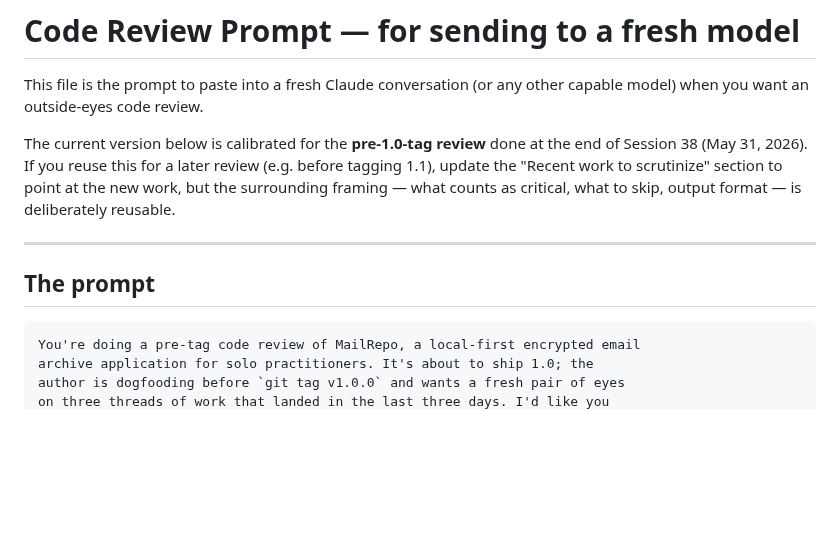
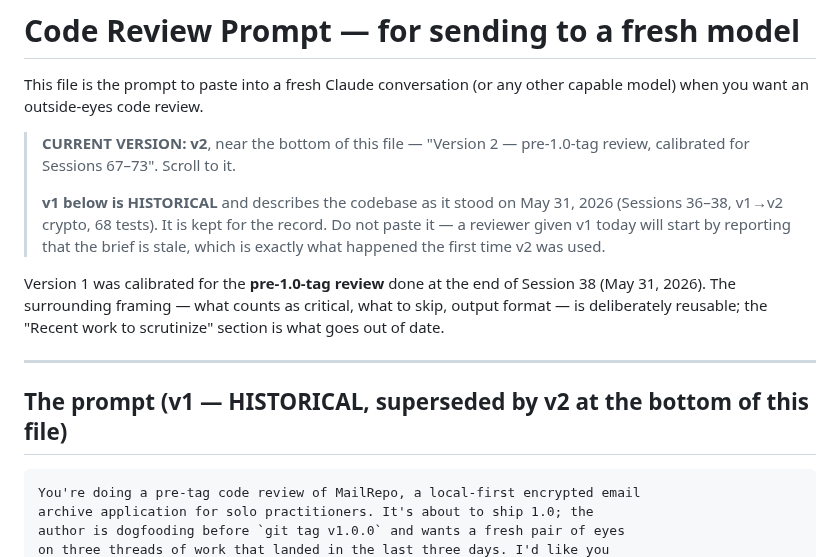
Before and after one commit to rsembera/mailrepo, a Markdown page: docs/Code_Review_Prompt.md, the part around the change. Drawn GitHub-style; blank space fills up the shorter version.

Commit message:
docs: mark v1 review prompt historical, point to v2 at the top
The v2 prompt was appended below v1 in the same file, and the first
reviewer given it read v1 — reported the brief as stale (Sessions 36-38,
68 tests, v1->v2 crypto) and asked whether it was a template being
reused. Correct observation about the wrong prompt.

Adds a pointer at the top of the file and marks the v1 heading
HISTORICAL. The reviewer's other instinct was right and already in v2:
read the code cold and check the docs against it afterwards, which
catches doc/code drift better than reading Session_Log first.

````diff
--- a/docs/Code_Review_Prompt.md
+++ b/docs/Code_Review_Prompt.md
@@ -3,16 +3,23 @@
 This file is the prompt to paste into a fresh Claude conversation (or
 any other capable model) when you want an outside-eyes code review.
 
-The current version below is calibrated for the **pre-1.0-tag review**
-done at the end of Session 38 (May 31, 2026). If you reuse this for a
-later review (e.g. before tagging 1.1), update the "Recent work to
-scrutinize" section to point at the new work, but the surrounding
-framing — what counts as critical, what to skip, output format — is
-deliberately reusable.
+> **CURRENT VERSION: v2**, near the bottom of this file — "Version 2 —
+> pre-1.0-tag review, calibrated for Sessions 67–73". Scroll to it.
+>
+> **v1 below is HISTORICAL** and describes the codebase as it stood on
+> May 31, 2026 (Sessions 36–38, v1→v2 crypto, 68 tests). It is kept for
+> the record. Do not paste it — a reviewer given v1 today will start by
+> reporting that the brief is stale, which is exactly what happened the
+> first time v2 was used.
+
+Version 1 was calibrated for the **pre-1.0-tag review** done at the end
+of Session 38 (May 31, 2026). The surrounding framing — what counts as
+critical, what to skip, output format — is deliberately reusable; the
+"Recent work to scrutinize" section is what goes out of date.
 
 ---
 
-## The prompt
+## The prompt (v1 — HISTORICAL, superseded by v2 at the bottom of this file)
 
 ```
 You're doing a pre-tag code review of MailRepo, a local-first encrypted email
````
